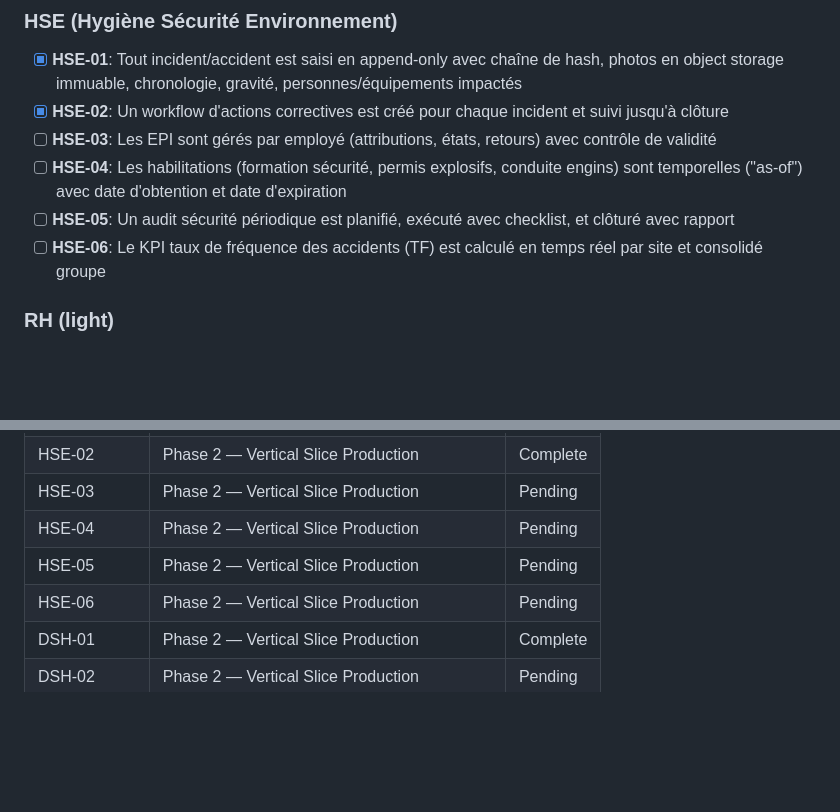
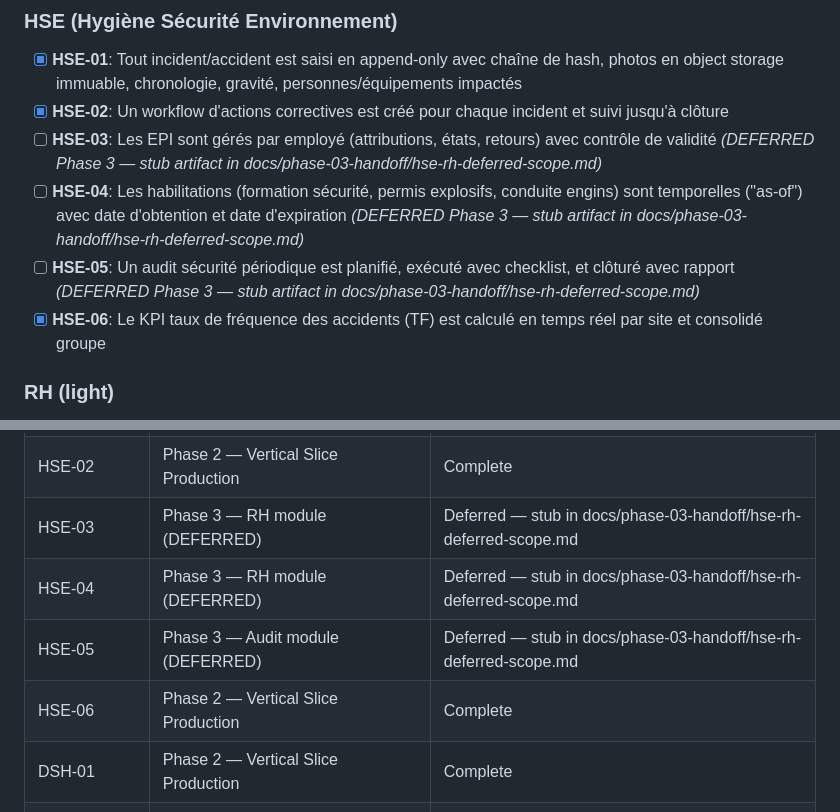
Before and after one commit to yobonoukassio-blip/gravel-erp, a Markdown page: .planning/REQUIREMENTS.md, 2 parts joined by grey strips. GitHub-like rendering; blank space fills up the shorter version.

```diff
--- a/.planning/REQUIREMENTS.md
+++ b/.planning/REQUIREMENTS.md
@@ -72,10 +72,10 @@ Requirements pour la première release. Chaque exigence est mappée à une phase
 
 - [x] **HSE-01**: Tout incident/accident est saisi en append-only avec chaîne de hash, photos en object storage immuable, chronologie, gravité, personnes/équipements impactés
 - [x] **HSE-02**: Un workflow d'actions correctives est créé pour chaque incident et suivi jusqu'à clôture
-- [ ] **HSE-03**: Les EPI sont gérés par employé (attributions, états, retours) avec contrôle de validité
-- [ ] **HSE-04**: Les habilitations (formation sécurité, permis explosifs, conduite engins) sont temporelles ("as-of") avec date d'obtention et date d'expiration
-- [ ] **HSE-05**: Un audit sécurité périodique est planifié, exécuté avec checklist, et clôturé avec rapport
-- [ ] **HSE-06**: Le KPI taux de fréquence des accidents (TF) est calculé en temps réel par site et consolidé groupe
+- [ ] **HSE-03**: Les EPI sont gérés par employé (attributions, états, retours) avec contrôle de validité *(DEFERRED Phase 3 — stub artifact in docs/phase-03-handoff/hse-rh-deferred-scope.md)*
+- [ ] **HSE-04**: Les habilitations (formation sécurité, permis explosifs, conduite engins) sont temporelles ("as-of") avec date d'obtention et date d'expiration *(DEFERRED Phase 3 — stub artifact in docs/phase-03-handoff/hse-rh-deferred-scope.md)*
+- [ ] **HSE-05**: Un audit sécurité périodique est planifié, exécuté avec checklist, et clôturé avec rapport *(DEFERRED Phase 3 — stub artifact in docs/phase-03-handoff/hse-rh-deferred-scope.md)*
+- [x] **HSE-06**: Le KPI taux de fréquence des accidents (TF) est calculé en temps réel par site et consolidé groupe
 
 ### RH (light)
 
@@ -199,10 +199,10 @@ Mapping requirement ↔ phase (validé après création du roadmap).
 | CAR-04 | Phase 2 — Vertical Slice Production | Pending |
 | HSE-01 | Phase 2 — Vertical Slice Production | Complete |
 | HSE-02 | Phase 2 — Vertical Slice Production | Complete |
-| HSE-03 | Phase 2 — Vertical Slice Production | Pending |
-| HSE-04 | Phase 2 — Vertical Slice Production | Pending |
-| HSE-05 | Phase 2 — Vertical Slice Production | Pending |
-| HSE-06 | Phase 2 — Vertical Slice Production | Pending |
+| HSE-03 | Phase 3 — RH module (DEFERRED) | Deferred — stub in docs/phase-03-handoff/hse-rh-deferred-scope.md |
+| HSE-04 | Phase 3 — RH module (DEFERRED) | Deferred — stub in docs/phase-03-handoff/hse-rh-deferred-scope.md |
+| HSE-05 | Phase 3 — Audit module (DEFERRED) | Deferred — stub in docs/phase-03-handoff/hse-rh-deferred-scope.md |
+| HSE-06 | Phase 2 — Vertical Slice Production | Complete |
 | DSH-01 | Phase 2 — Vertical Slice Production | Complete |
 | DSH-02 | Phase 2 — Vertical Slice Production | Pending |
 | TIR-01 | Phase 3 — Operational Completeness | Pending |
```
Also changed, not shown: .planning/STATE.md (+12 -11 lines), 1 other file.
